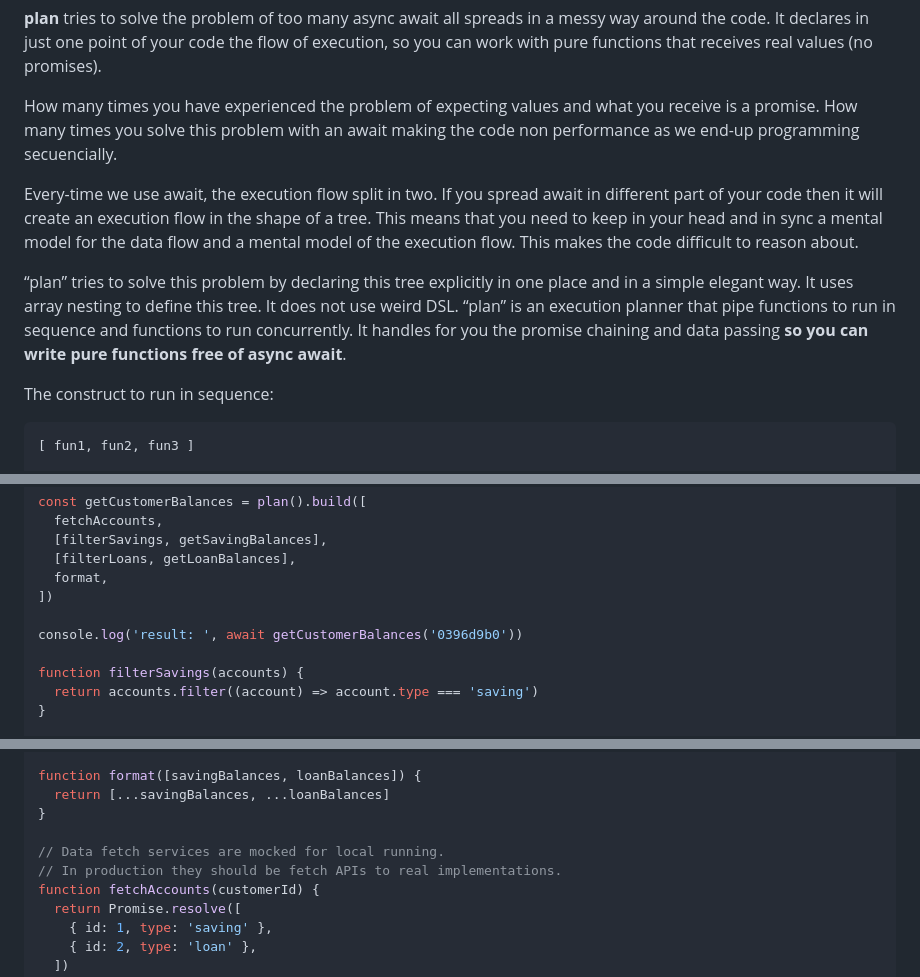
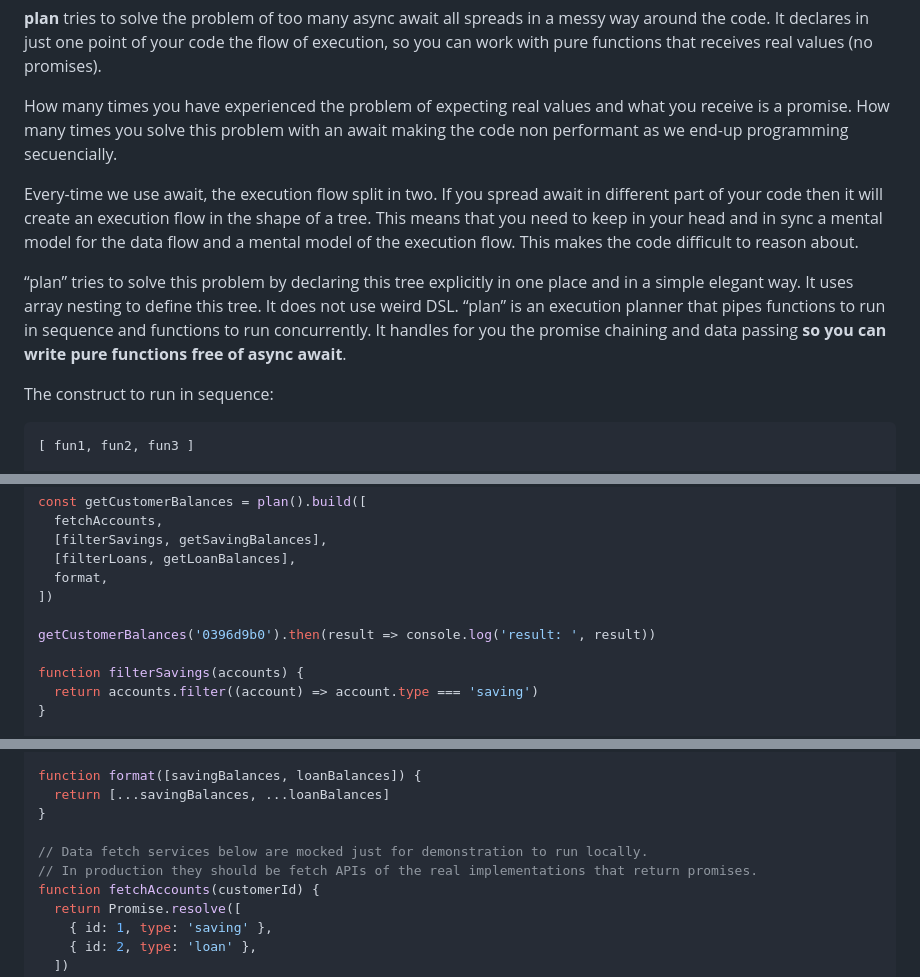
Before and after one commit to josuamanuel/js-awe, a Markdown page: README.md, 3 parts joined by grey strips. GitHub-like rendering.

Commit message:
improve readme.md

```diff
--- a/README.md
+++ b/README.md
@@ -155,11 +155,11 @@ Async await has done a lot to improve the readability of code when compared with
 
 **plan** tries to solve the problem of too many async await all spreads in a messy way around the code. It declares in just one point of your code the flow of execution, so you can work with pure functions that receives real values (no promises).
 
-How many times you have experienced the problem of expecting values and what you receive is a promise. How many times you solve this problem with an await making the code non performance as we end-up programming secuencially.
+How many times you have experienced the problem of expecting real values and what you receive is a promise. How many times you solve this problem with an await making the code non performant as we end-up programming secuencially.
 
 Every-time we use await, the execution flow split in two. If you spread await in different part of your code then it will create an execution flow in the shape of a tree. This means that you need to keep in your head and in sync a mental model for the data flow and a mental model of the execution flow. This makes the code difficult to reason about.
 
-“plan” tries to solve this problem by declaring this tree explicitly in one place and in a simple elegant way. It uses array nesting to define this tree. It does not use weird DSL. “plan” is an execution planner that pipe functions to run in sequence and functions to run concurrently. It handles for you the promise chaining and data passing **so you can write pure functions free of async await**.
+“plan” tries to solve this problem by declaring this tree explicitly in one place and in a simple elegant way. It uses array nesting to define this tree. It does not use weird DSL. “plan” is an execution planner that pipes functions to run in sequence and functions to run concurrently. It handles for you the promise chaining and data passing **so you can write pure functions free of async await**.
 
 The construct to run in sequence:
 
@@ -244,7 +244,7 @@ const getCustomerBalances = plan().build([
   format,
 ])
 
-console.log('result: ', await getCustomerBalances('0396d9b0'))
+getCustomerBalances('0396d9b0').then(result => console.log('result: ', result))
 
 function filterSavings(accounts) {
   return accounts.filter((account) => account.type === 'saving')
@@ -267,8 +267,8 @@ function format([savingBalances, loanBalances]) {
   return [...savingBalances, ...loanBalances]
 }
 
-// Data fetch services are mocked for local running.
-// In production they should be fetch APIs to real implementations.
+// Data fetch services below are mocked just for demonstration to run locally.
+// In production they should be fetch APIs of the real implementations that return promises.
 function fetchAccounts(customerId) {
   return Promise.resolve([
     { id: 1, type: 'saving' },
```
